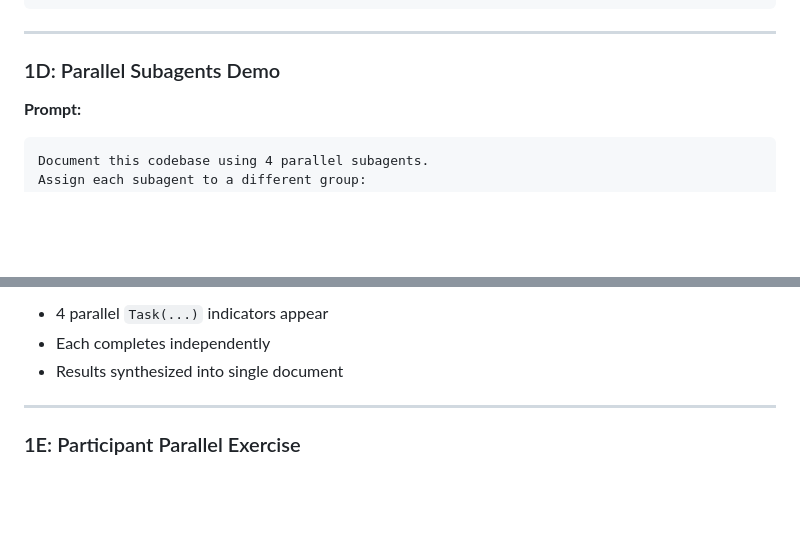
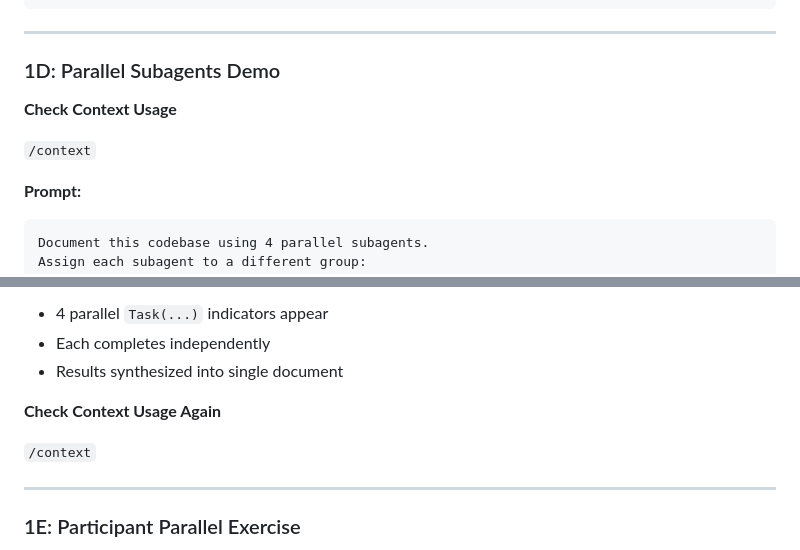
Before and after one commit to rishikeshradhakrishnan/workshop, a Markdown page: Workshop-Technical-Reference.md, 2 parts joined by grey strips. Drawn GitHub-style; blank space fills up the shorter version.

Commit message:
Add context usage checks to parallel subagents demo
Co-Authored-By: Claude Opus 4.5 <noreply@anthropic.com>

````diff
--- a/Workshop-Technical-Reference.md
+++ b/Workshop-Technical-Reference.md
@@ -169,6 +169,11 @@ cp .claude/plugins/codebase-toolkit/agents/service-documenter.md .claude/agents/
 <a id="1d-parallel-subagents-demo"></a>
 ### 1D: Parallel Subagents Demo
 
+**Check Context Usage**
+
+```/context```
+
+
 **Prompt:**
 
 ```
@@ -188,6 +193,10 @@ Then combine all findings into a comprehensive ARCHITECTURE.md
 - 4 parallel `Task(...)` indicators appear
 - Each completes independently
 - Results synthesized into single document
+
+**Check Context Usage Again**
+
+```/context```
 
 ---
 
````
